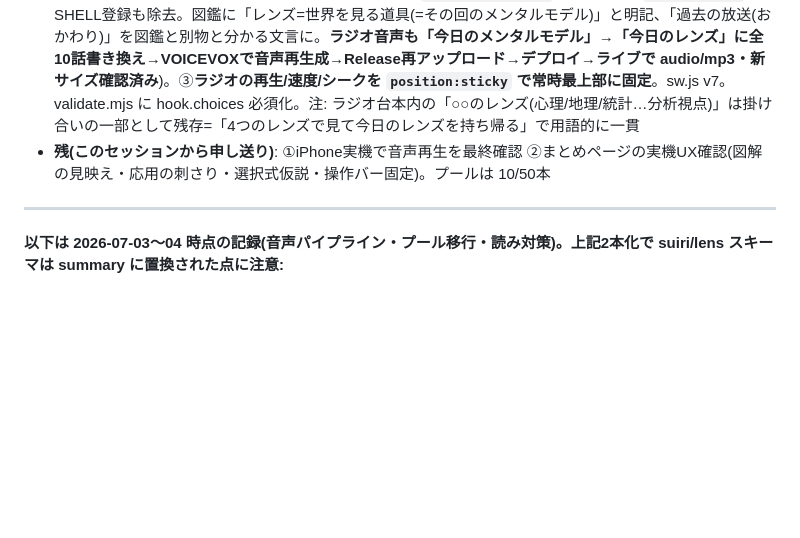
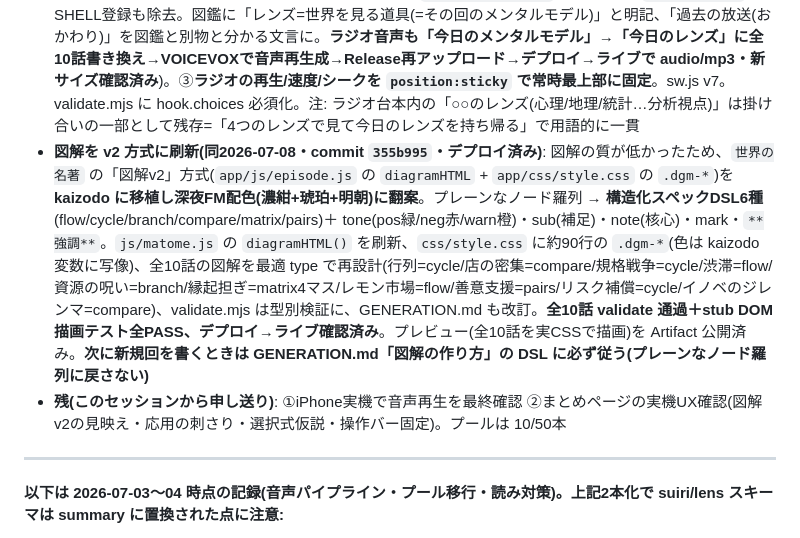
Before and after one commit to tmurata0612-cell/kaizodo-fm, a Markdown page: CLAUDE.md, the part around the change. Drawn GitHub-style; blank space fills up the shorter version.

Commit message:
docs: 図解v2刷新をCLAUDE.mdに反映
Co-Authored-By: Claude Opus 4.8 <noreply@anthropic.com>

```diff
--- a/CLAUDE.md
+++ b/CLAUDE.md
@@ -15,7 +15,8 @@
 - **iPhone音声再生バグを修正(同一オリジンPages配信へ切替)**: 原因は GitHub Releases 直リンクが `Content-Type: application/octet-stream`＋`attachment` で返り、iOS Safari が音声と認識せず再生拒否していたこと(Android/PCは中身推測で再生でき露見せず。CORSも無くblob回避不可)。修正=MP3の実体はReleasesに置いたまま、Pagesデプロイ時に `.github/workflows/pages.yml` の `Fetch audio from Release` ステップが `gh release download` で `audio/` に取り込み**同一オリジン配信**(Pagesは`.mp3`を`audio/mp3`で返すのでiOS再生可)。`content/ep-1..10.json` の `radio.audio.url` を相対 `audio/ep-N.mp3` に、`sw.js` は`.mp3`/Rangeを素通し(SW横取りがiOS再生を壊すため)v5、make_audio.py/validate.mjs も追随。**HTTPレベルで検証済み(206/audio/mp3/Accept-Ranges)。実機iPhoneでの最終確認だけユーザー待ち**。`audio/` は .gitignore 済み(リポ肥大化なし)
 - **コンテンツ2本化: suiri+lens を summary(まとめ)に統合(commit `a5578b7`)**: 1テーマ内で同じ概念を三重説明していた重複(suiri 4レンズ + lens 解説 + radio)を解消。1テーマ=**ラジオ + まとめ の2本**。まとめ=文章+図解で概念を説明し**他分野への応用**まで示す(世界の名著方式)。新規 `js/matome.js`(hook=超軽量の一文仮説 → 定義/メカニズム/図解/応用/使いどころ・限界/適用クイズ)。図解は **flow/loop/compare の3種を HTML/CSSでレスポンシブ描画**(スマホ縦で崩れない)。`js/suiri.js`・`js/lens.js` 削除(強めの仮説ゲーム=ガイド質問/レンズ予想/自己採点は retire。仮説思考は hook の一文入力に軽量化して存続)。**radioは一切不変=音声再生成不要**。互換維持: 図鑑★(適用クイズ)・ストリーク・「1ヶ月前のあなた」・localStorage。タブ 推理+レンズ→まとめ(sw v6)、home進捗3→2、validate.mjs/GENERATION.md 全面改訂。**全10話 validate通過＋stub DOM描画テスト全話PASS、デプロイ→ライブ反映確認済み**。設計は `docs/superpowers/specs/2026-07-08-summary-page-and-content-consolidation-design.md`
 - **UX改善3件(同2026-07-08・commit `503be7b`・デプロイ済み)**: ①**まとめ冒頭の仮説を選択式に**(自由記述を廃止。`summary.hook.choices`=3択を全10話に執筆。選択が「1ヶ月前のあなた」に残る)。②**用語を「レンズ」に一本化**(混乱の主因だった旧「16分析レンズ」`data/lenses.json` を完全撤去=`app.lensById`・SHELL登録も除去。図鑑に「レンズ=世界を見る道具(=その回のメンタルモデル)」と明記、「過去の放送(おかわり)」を図鑑と別物と分かる文言に。**ラジオ音声も「今日のメンタルモデル」→「今日のレンズ」に全10話書き換え→VOICEVOXで音声再生成→Release再アップロード→デプロイ→ライブで audio/mp3・新サイズ確認済み**)。③**ラジオの再生/速度/シークを `position:sticky` で常時最上部に固定**。sw.js v7。validate.mjs に hook.choices 必須化。注: ラジオ台本内の「○○のレンズ(心理/地理/統計…分析視点)」は掛け合いの一部として残存=「4つのレンズで見て今日のレンズを持ち帰る」で用語的に一貫
-- **残(このセッションから申し送り)**: ①iPhone実機で音声再生を最終確認 ②まとめページの実機UX確認(図解の見映え・応用の刺さり・選択式仮説・操作バー固定)。プールは 10/50本
+- **図解を v2 方式に刷新(同2026-07-08・commit `355b995`・デプロイ済み)**: 図解の質が低かったため、`世界の名著` の「図解v2」方式(`app/js/episode.js` の `diagramHTML` + `app/css/style.css` の `.dgm-*`)を **kaizodo に移植し深夜FM配色(濃紺+琥珀+明朝)に翻案**。プレーンなノード羅列 → **構造化スペックDSL6種**(flow/cycle/branch/compare/matrix/pairs)＋ tone(pos緑/neg赤/warn橙)・sub(補足)・note(核心)・mark・`**強調**`。`js/matome.js` の `diagramHTML()` を刷新、`css/style.css` に約90行の `.dgm-*`(色は kaizodo 変数に写像)、全10話の図解を最適 type で再設計(行列=cycle/店の密集=compare/規格戦争=cycle/渋滞=flow/資源の呪い=branch/縁起担ぎ=matrix4マス/レモン市場=flow/善意支援=pairs/リスク補償=cycle/イノベのジレンマ=compare)、validate.mjs は型別検証に、GENERATION.md も改訂。**全10話 validate 通過＋stub DOM 描画テスト全PASS、デプロイ→ライブ確認済み**。プレビュー(全10話を実CSSで描画)を Artifact 公開済み。**次に新規回を書くときは GENERATION.md「図解の作り方」の DSL に必ず従う(プレーンなノード羅列に戻さない)**
+- **残(このセッションから申し送り)**: ①iPhone実機で音声再生を最終確認 ②まとめページの実機UX確認(図解v2の見映え・応用の刺さり・選択式仮説・操作バー固定)。プールは 10/50本
 
 ---
 
```
